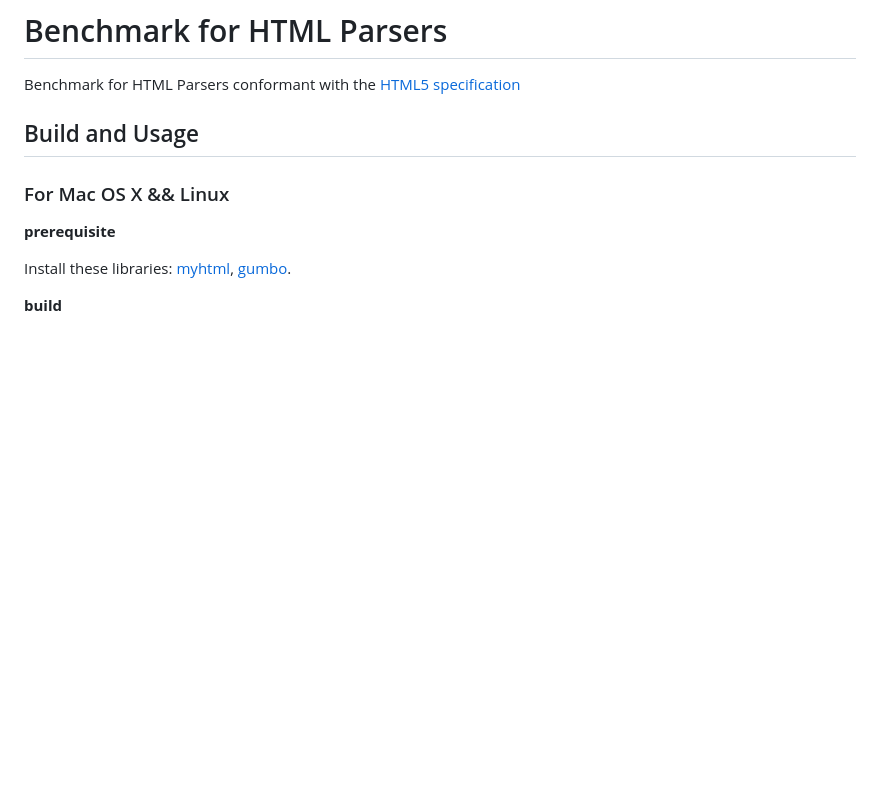
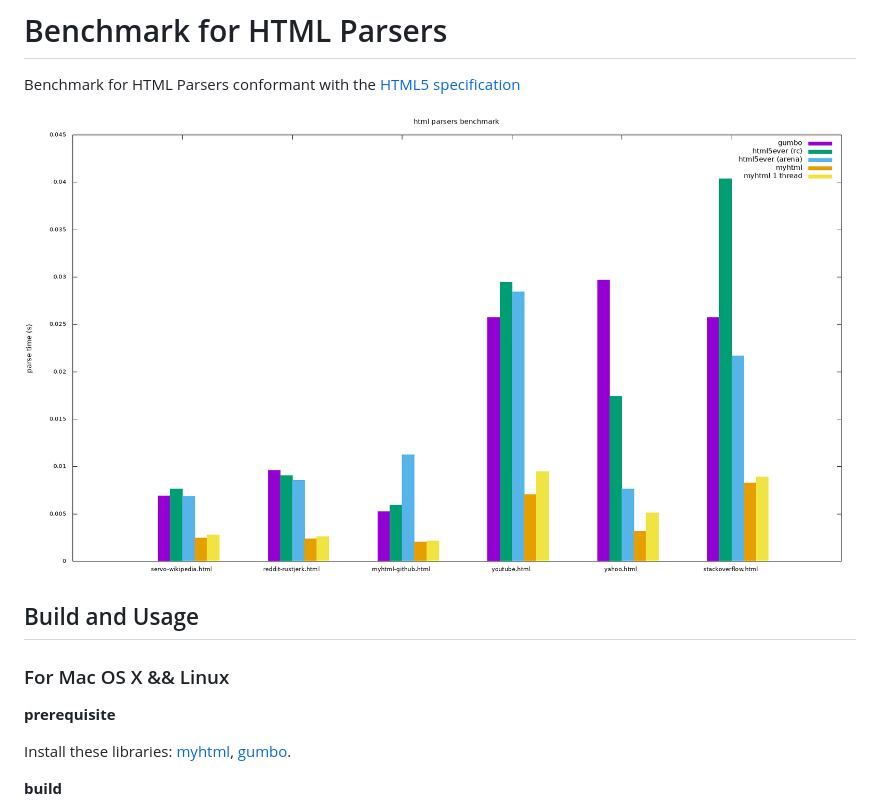
Before and after one commit to ordian/benchmark-html-parsers, a Markdown page: README.md, the part around the change. GitHub-like rendering; pictures changed too: images/time.png (added); blank space fills up the shorter version.

Commit message:
Add result on html samples

```diff
--- a/README.md
+++ b/README.md
@@ -1,6 +1,8 @@
 # Benchmark for HTML Parsers
 
 Benchmark for HTML Parsers conformant with the [HTML5 specification]
+
+![Result on html_samples](/images/time.png)
 
 ## Build and Usage
 
```
